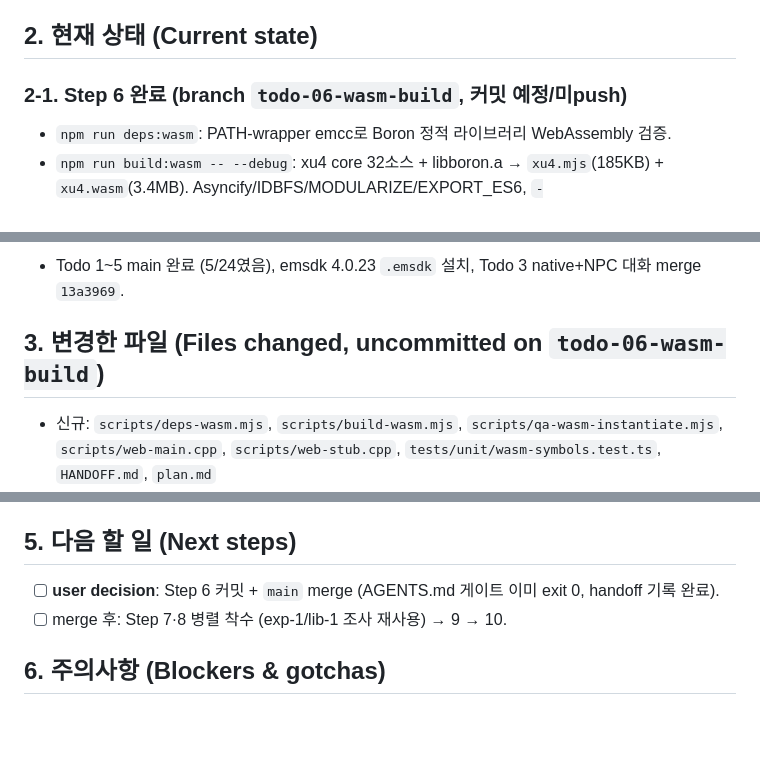
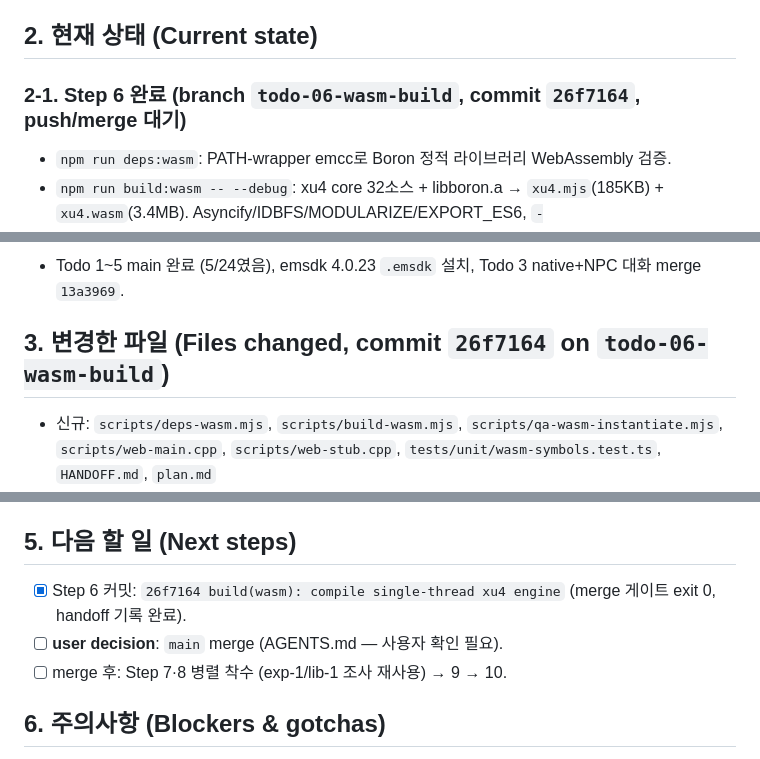
Before and after one commit to TaejinKim7-dev/ultima, a Markdown page: HANDOFF.md, 3 parts joined by grey strips. Rendered like a GitHub page; blank space fills up the shorter version.

Commit message:
docs(handoff): mark Step 6 committed as 26f7164

```diff
--- a/HANDOFF.md
+++ b/HANDOFF.md
@@ -7,7 +7,7 @@
 
 ## 2. 현재 상태 (Current state)
 
-### 2-1. Step 6 완료 (branch `todo-06-wasm-build`, 커밋 예정/미push)
+### 2-1. Step 6 완료 (branch `todo-06-wasm-build`, commit `26f7164`, push/merge 대기)
 - `npm run deps:wasm`: PATH-wrapper emcc로 Boron 정적 라이브러리 WebAssembly 검증.
 - `npm run build:wasm -- --debug`: xu4 core 32소스 + libboron.a → `xu4.mjs`(185KB) + `xu4.wasm`(3.4MB). Asyncify/IDBFS/MODULARIZE/EXPORT_ES6, `-sENVIRONMENT=web,node`(Vitest용).
 - `tests/unit/wasm-symbols.test.ts` 8/8; 전체 `test:unit` 9 files/57 tests exit 0.
@@ -22,7 +22,7 @@
 ### 2-3. 이전 세션 유지
 - Todo 1~5 main 완료 (5/24였음), emsdk 4.0.23 `.emsdk` 설치, Todo 3 native+NPC 대화 merge `13a3969`.
 
-## 3. 변경한 파일 (Files changed, uncommitted on `todo-06-wasm-build`)
+## 3. 변경한 파일 (Files changed, commit `26f7164` on `todo-06-wasm-build`)
 - 신규: `scripts/deps-wasm.mjs`, `scripts/build-wasm.mjs`, `scripts/qa-wasm-instantiate.mjs`, `scripts/web-main.cpp`, `scripts/web-stub.cpp`, `tests/unit/wasm-symbols.test.ts`, `HANDOFF.md`, `plan.md`
 - 수정: `package.json` (`deps:wasm`/`build:wasm`), `.omo/plans/ultima-web.md`·`docs/ULTIMA_WEB_PLAN.md` (Todo 3/6 `[x]`), `AGENTS.md` (진행 관리), `handoff.md`·`docs/NEXT_FIVE_STEPS.md`
 - vendor/ 무수정. evidence는 git-ignored.
@@ -33,7 +33,8 @@
 - placeholder main은 DCE로 release wasm이 작아질 수 있으므로 acceptance는 `--debug`.
 
 ## 5. 다음 할 일 (Next steps)
-- [ ] **user decision**: Step 6 커밋 + `main` merge (AGENTS.md 게이트 이미 exit 0, handoff 기록 완료).
+- [x] Step 6 커밋: `26f7164 build(wasm): compile single-thread xu4 engine` (merge 게이트 exit 0, handoff 기록 완료).
+- [ ] **user decision**: `main` merge (AGENTS.md — 사용자 확인 필요).
 - [ ] merge 후: Step 7·8 병렬 착수 (exp-1/lib-1 조사 재사용) → 9 → 10.
 
 ## 6. 주의사항 (Blockers & gotchas)
```
